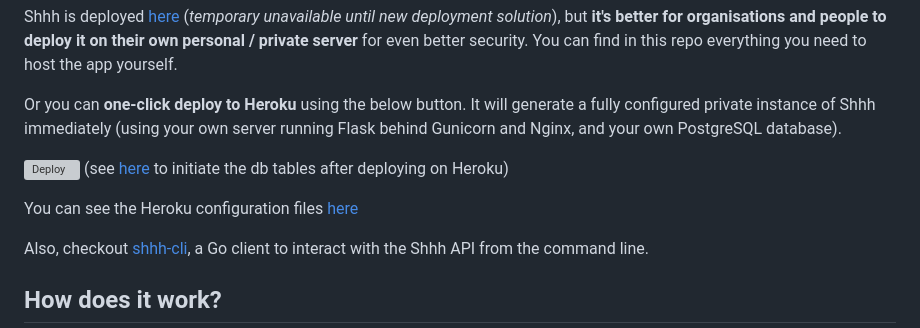
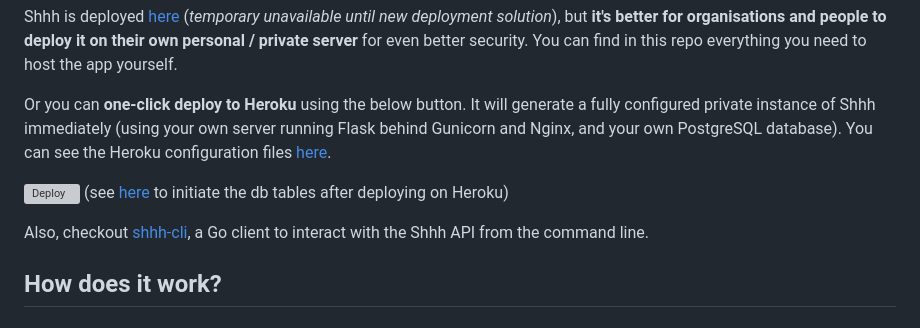
Before and after one commit to smallwat3r/shhh, a Markdown page: README.md, the part around the change. Rendered like a GitHub page; grey boxes are pictures that could not be loaded.

```diff
--- a/README.md
+++ b/README.md
@@ -23,12 +23,10 @@ You can find in this repo everything you need to host the app yourself.
 Or you can **one-click deploy to Heroku** using the below button.
 It will generate a fully configured private instance of Shhh
 immediately (using your own server running Flask behind Gunicorn and Nginx,
-and your own PostgreSQL database).
+and your own PostgreSQL database). You can see the Heroku configuration files [here](https://github.com/smallwat3r/shhh-heroku-deploy/tree/main).
 
 [![Deploy][heroku-shield]][heroku] (see [here](#initiate-the-database-tables) to
 initiate the db tables after deploying on Heroku)
-
-You can see the Heroku configuration files [here](https://github.com/smallwat3r/shhh-heroku-deploy/tree/main)
 
 Also, checkout [shhh-cli](https://github.com/smallwat3r/shhh-cli),
 a Go client to interact with the Shhh API from the command line.
```
